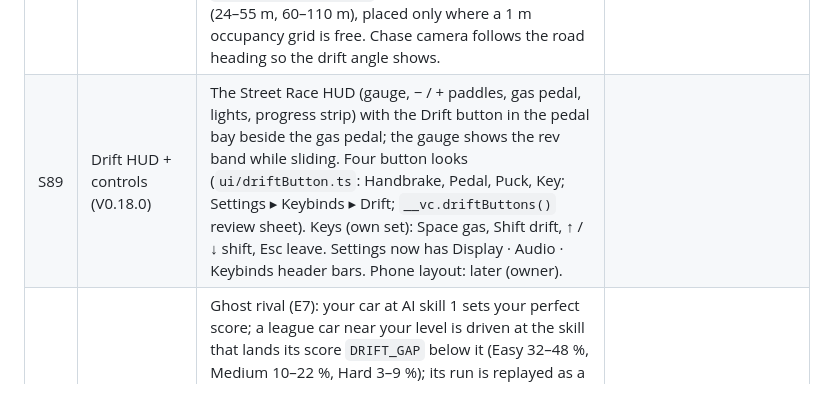
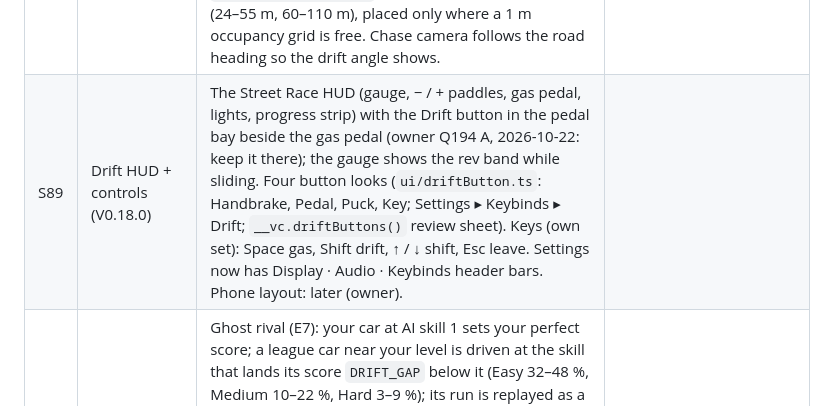
Before and after one commit to citrus-lemonjelly/Voxel-City, a Markdown page: docs/DECISIONS.md, the part around the change. Drawn GitHub-style.

Commit message:
Decisions: Q194 A — Drift button stays beside the gas pedal
Co-Authored-By: Claude Opus 5.5 <noreply@anthropic.com>

```diff
--- a/docs/DECISIONS.md
+++ b/docs/DECISIONS.md
@@ -231,7 +231,7 @@ One car (TBD, U4) · one static garage screen · Downtown Grid · hold-release l
 | S86 | Pay downtune (V0.17.1) | Owner: a friend made 120k+ a race and 5–6 races a minute (maxed hypercar, Hard, 8-speed, 600 m). Cause: the pacing model assumed 17 s between races (real ≈ 4–7 s), Hard ×1.8, 7 Perfect-shift bonuses on an 8-speed, 600 m paid like 800 m. Fix: `PACING.dragOverhead` 7, Hard ×1.3, `winPayout` 450 (was 600), `DIST_PAY` 600 ×0.8 / 700 ×0.9, Perfect-shift pay split over the car's shifts (`perfectShiftPay`, 4-shift total), S parts ×1.25. Typing re-levelled to parity (winPayout 1,025, boosts C 1.23 · B 1.3 · A 1.43 · S 1.71). `npm run economy` now prints a "fastest grinder" table (Hard, all Perfect, 600 m, 4 s between races): ≈ 2× the typical player, 1.3–1.8 h per league. S Hard grinder ≈ 45k a race (was ≈ 120k). |
 | S87 | Drift run shape (V0.18.0, owner Q193 → E1–E7) | Owner 2026-10-22: "start at a 5–7 s drag race, shift up, then drift 10–12 s or 3–5 turns, then level back out for a 5–7 s drag"; speed is secondary — points come first; no turn indicators. `game/drift.ts`: Classic launch (hold gas, let go on green) and graded paddle shifts (Street Race zone) on the straights; the car brakes and drops gears by itself for the turns and follows the road; tap Drift in the turn-in window (±4.5 m Perfect, ±10 m Good) → gas moves the revs, revs set the angle (band = 0.74 ± 0.085 of redline, middle half Perfect); above the band → spin (angle > max + 14°), below → straightened (half points, chain lost). Points = 0.12 × angle × metres slid × zone (1.5 / 1 / 0.3) × entry (1.25 / 1.1) × chain (+0.25 per clean drift, max ×3); launch 150/75, shifts 100/50. Roads per run: drag straights per league (`DRAG_STRAIGHTS`), turns added until ~10 s (3–6). `npm run drift-lab [-- pace]` checks the timings. |
 | S88 | Drift scenes (V0.18.0) | Night always, rain 40 %. Four districts (names placeholders): Downtown (city), Harbour (containers, cranes, water), The Ridge (pines, rock cuttings, armco), Neon Row (neon, arcades). `render/driftView.ts` rasterises the road to 0.55 m voxel tiles (red/white kerbs in turns), chevrons + armco on every turn outside, tyre stacks on tight ones; props from `render/driftProps.ts` in a front row + two back rows (24–55 m, 60–110 m), placed only where a 1 m occupancy grid is free. Chase camera follows the road heading so the drift angle shows. |
-| S89 | Drift HUD + controls (V0.18.0) | The Street Race HUD (gauge, − / + paddles, gas pedal, lights, progress strip) with the Drift button in the pedal bay beside the gas pedal; the gauge shows the rev band while sliding. Four button looks (`ui/driftButton.ts`: Handbrake, Pedal, Puck, Key; Settings ▸ Keybinds ▸ Drift; `__vc.driftButtons()` review sheet). Keys (own set): Space gas, Shift drift, ↑ / ↓ shift, Esc leave. Settings now has Display · Audio · Keybinds header bars. Phone layout: later (owner). |
+| S89 | Drift HUD + controls (V0.18.0) | The Street Race HUD (gauge, − / + paddles, gas pedal, lights, progress strip) with the Drift button in the pedal bay beside the gas pedal (owner Q194 A, 2026-10-22: keep it there); the gauge shows the rev band while sliding. Four button looks (`ui/driftButton.ts`: Handbrake, Pedal, Puck, Key; Settings ▸ Keybinds ▸ Drift; `__vc.driftButtons()` review sheet). Keys (own set): Space gas, Shift drift, ↑ / ↓ shift, Esc leave. Settings now has Display · Audio · Keybinds header bars. Phone layout: later (owner). |
 | S90 | Drift rival, parts, pay (V0.18.0) | Ghost rival (E7): your car at AI skill 1 sets your perfect score; a league car near your level is driven at the skill that lands its score `DRIFT_GAP` below it (Easy 32–48 %, Medium 10–22 %, Hard 3–9 %); its run is replayed as a see-through car. Drift parts (E6, drift only): Drift tyres (band +1.2 % per tier), Differential (revs ×0.95…0.82, speed kept +2 % per tier), Steering lock (+3° per tier); prices `DRIFT_PART_PRICES`, not in the league goal. Pay `driftPay`: k 1.16 × league factor (D 0.93 · C 1.19 · B 1.2 · A 1.28 · S 1.55) — Drift ÷ Street per minute 0.92–1.03; bonuses Perfect entry 3 %, clean run 10 %, new best 10 %. |
 | S14 | Near side | Kept low (≤ 4 blocks) so it never covers the cars' wheels or the HUD. Options: Curb (red/white race curb, bollards, cones, hedges), Barrier (K-rail with VOX hazard bands), Mixed (barriers near start and finish, curb in between). | Pending owner pick. |
 
```
